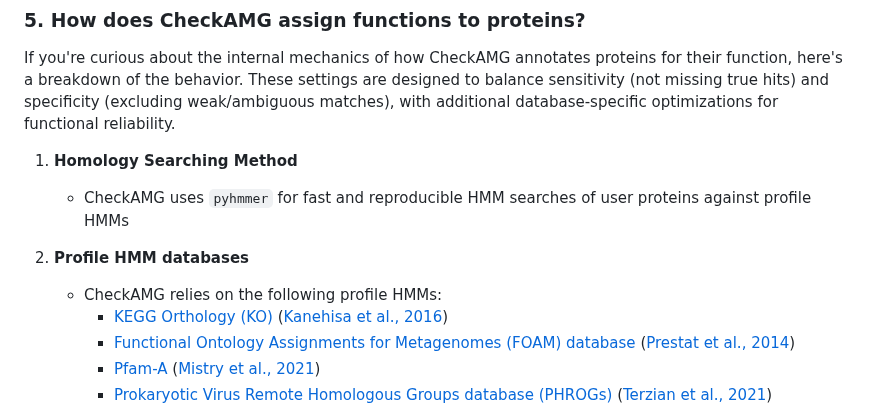
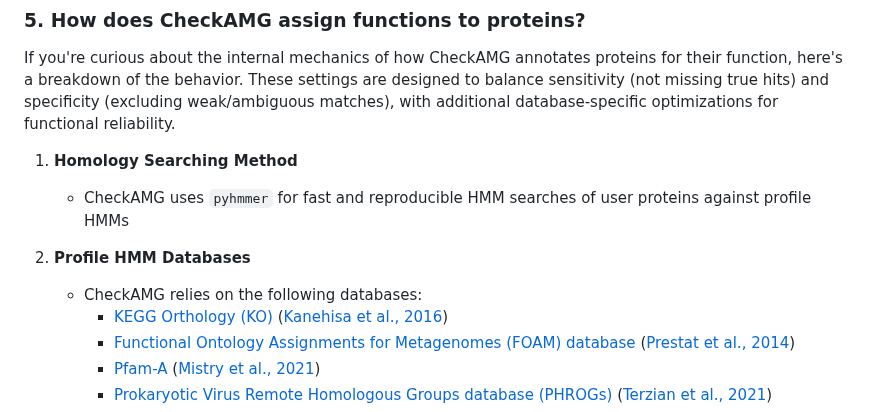
Before and after one commit to AnantharamanLab/CheckAMG, a Markdown page: README.md, the part around the change. GitHub-like rendering.

```diff
--- a/README.md
+++ b/README.md
@@ -445,9 +445,9 @@ If you're curious about the internal mechanics of how CheckAMG annotates protein
 
    * CheckAMG uses `pyhmmer` for fast and reproducible HMM searches of user proteins against profile HMMs
 
-2. **Profile HMM databases**
+2. **Profile HMM Databases**
 
-   * CheckAMG relies on the following profile HMMs:
+   * CheckAMG relies on the following databases:
      * [KEGG Orthology (KO)](https://www.genome.jp/kegg/ko.html) ([Kanehisa et al., 2016](https://doi.org/10.1093/nar/gkv1070))
      * [Functional Ontology Assignments for Metagenomes (FOAM) database](https://osf.io/5ba2v/?view_only=) ([Prestat et al., 2014](https://doi.org/10.1093/nar/gku702))
      * [Pfam-A](http://pfam.xfam.org/) ([Mistry et al., 2021](https://doi.org/10.1093/nar/gkaa913))
```
